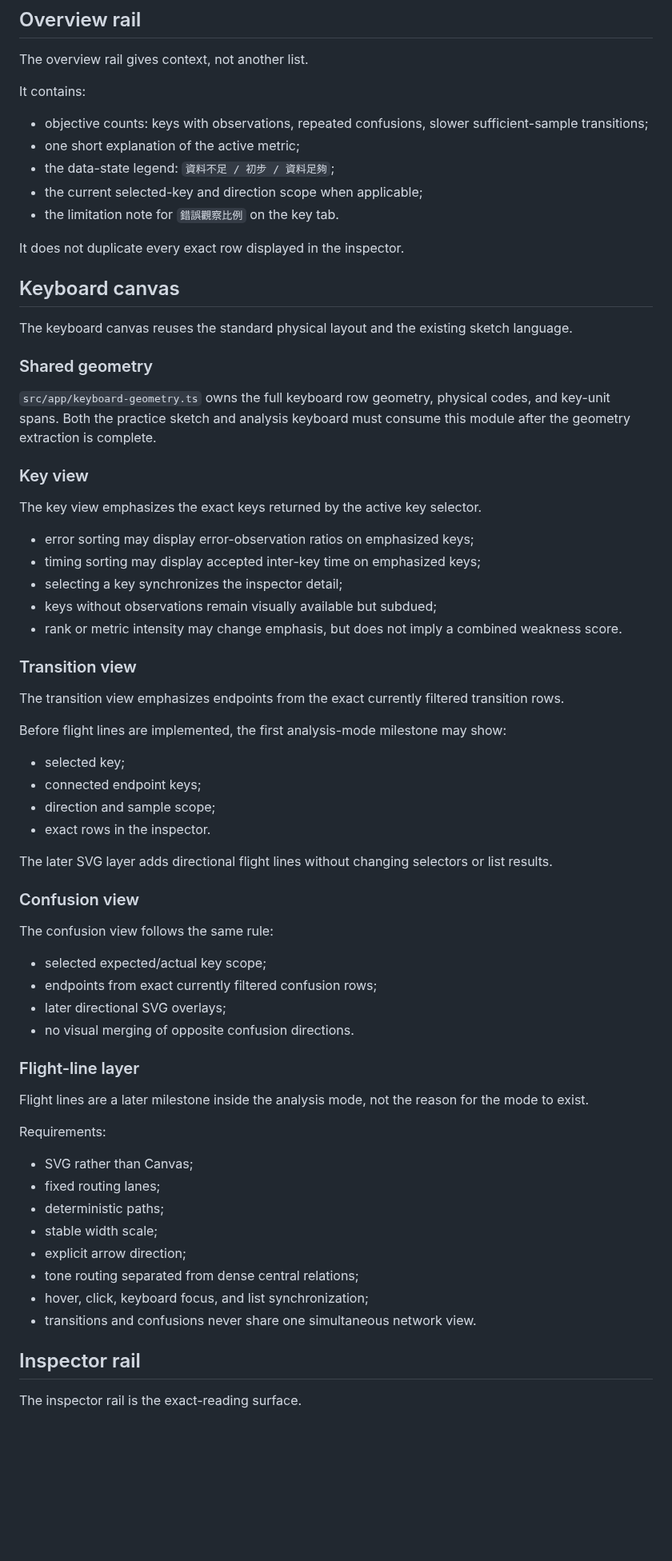
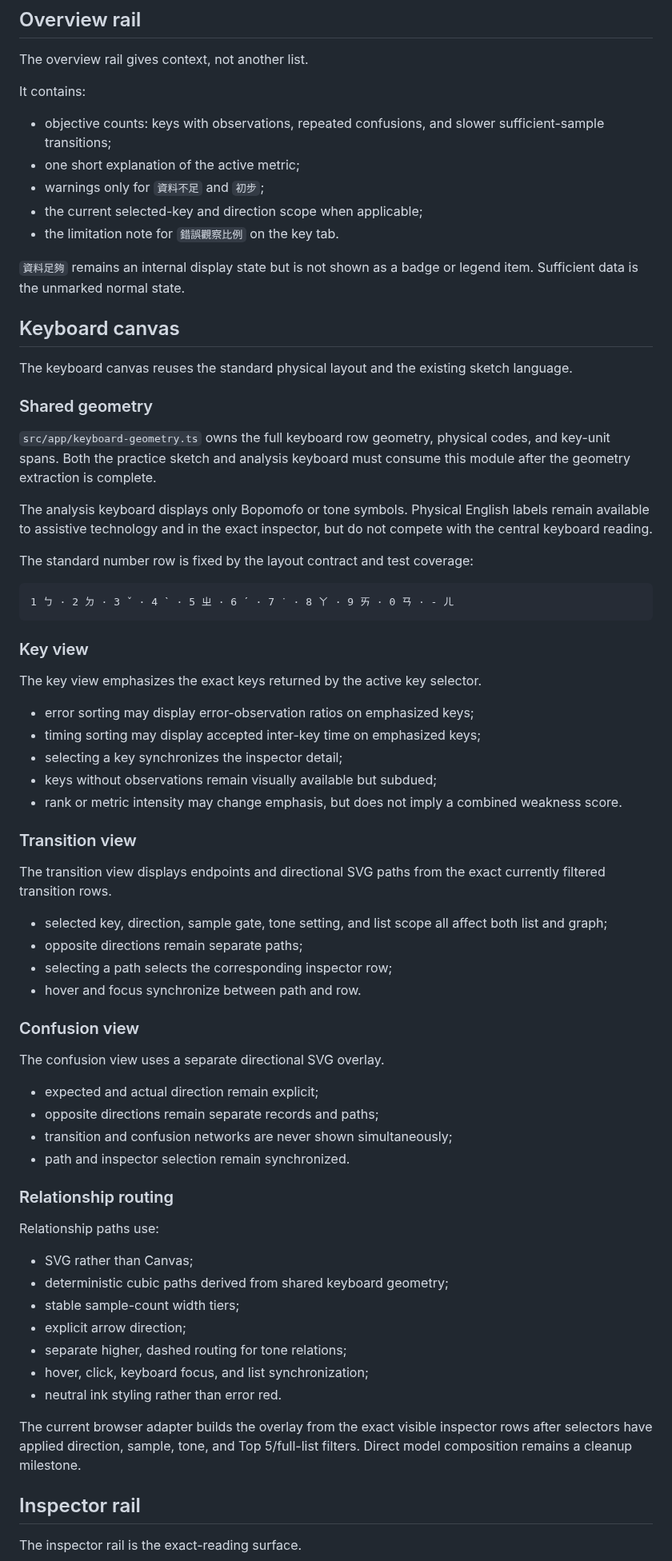
Before and after one commit to a20030824/bopomofo-trainer, a Markdown page: docs/weakness-diagnostics.md, the part around one of its changes. Shown at 80% size. GitHub-like rendering; blank space fills up the shorter version.

````diff
--- a/docs/weakness-diagnostics.md
+++ b/docs/weakness-diagnostics.md
@@ -109,13 +111,13 @@ The overview rail gives context, not another list.
 
 It contains:
 
-- objective counts: keys with observations, repeated confusions, slower sufficient-sample transitions;
+- objective counts: keys with observations, repeated confusions, and slower sufficient-sample transitions;
 - one short explanation of the active metric;
-- the data-state legend: `資料不足 / 初步 / 資料足夠`;
+- warnings only for `資料不足` and `初步`;
 - the current selected-key and direction scope when applicable;
 - the limitation note for `錯誤觀察比例` on the key tab.
 
-It does not duplicate every exact row displayed in the inspector.
+`資料足夠` remains an internal display state but is not shown as a badge or legend item. Sufficient data is the unmarked normal state.
 
 ## Keyboard canvas
 
@@ -124,6 +126,14 @@ The keyboard canvas reuses the standard physical layout and the existing sketch
 ### Shared geometry
 
 `src/app/keyboard-geometry.ts` owns the full keyboard row geometry, physical codes, and key-unit spans. Both the practice sketch and analysis keyboard must consume this module after the geometry extraction is complete.
+
+The analysis keyboard displays only Bopomofo or tone symbols. Physical English labels remain available to assistive technology and in the exact inspector, but do not compete with the central keyboard reading.
+
+The standard number row is fixed by the layout contract and test coverage:
+
+```text
+1 ㄅ · 2 ㄉ · 3 ˇ · 4 ˋ · 5 ㄓ · 6 ˊ · 7 ˙ · 8 ㄚ · 9 ㄞ · 0 ㄢ · - ㄦ
+```
 
 ### Key view
 
@@ -137,40 +147,35 @@ The key view emphasizes the exact keys returned by the active key selector.
 
 ### Transition view
 
-The transition view emphasizes endpoints from the exact currently filtered transition rows.
+The transition view displays endpoints and directional SVG paths from the exact currently filtered transition rows.
 
-Before flight lines are implemented, the first analysis-mode milestone may show:
-
-- selected key;
-- connected endpoint keys;
-- direction and sample scope;
-- exact rows in the inspector.
-
-The later SVG layer adds directional flight lines without changing selectors or list results.
+- selected key, direction, sample gate, tone setting, and list scope all affect both list and graph;
+- opposite directions remain separate paths;
+- selecting a path selects the corresponding inspector row;
+- hover and focus synchronize between path and row.
 
 ### Confusion view
 
-The confusion view follows the same rule:
+The confusion view uses a separate directional SVG overlay.
 
-- selected expected/actual key scope;
-- endpoints from exact currently filtered confusion rows;
-- later directional SVG overlays;
-- no visual merging of opposite confusion directions.
+- expected and actual direction remain explicit;
+- opposite directions remain separate records and paths;
+- transition and confusion networks are never shown simultaneously;
+- path and inspector selection remain synchronized.
 
-### Flight-line layer
+### Relationship routing
 
-Flight lines are a later milestone inside the analysis mode, not the reason for the mode to exist.
-
-Requirements:
+Relationship paths use:
 
 - SVG rather than Canvas;
-- fixed routing lanes;
-- deterministic paths;
-- stable width scale;
+- deterministic cubic paths derived from shared keyboard geometry;
+- stable sample-count width tiers;
 - explicit arrow direction;
-- tone routing separated from dense central relations;
+- separate higher, dashed routing for tone relations;
 - hover, click, keyboard focus, and list synchronization;
-- transitions and confusions never share one simultaneous network view.
+- neutral ink styling rather than error red.
+
+The current browser adapter builds the overlay from the exact visible inspector rows after selectors have applied direction, sample, tone, and Top 5/full-list filters. Direct model composition remains a cleanup milestone.
 
 ## Inspector rail
 
````
Also changed, not shown: other parts of docs/weakness-diagnostics.md (+49 -114 lines).
